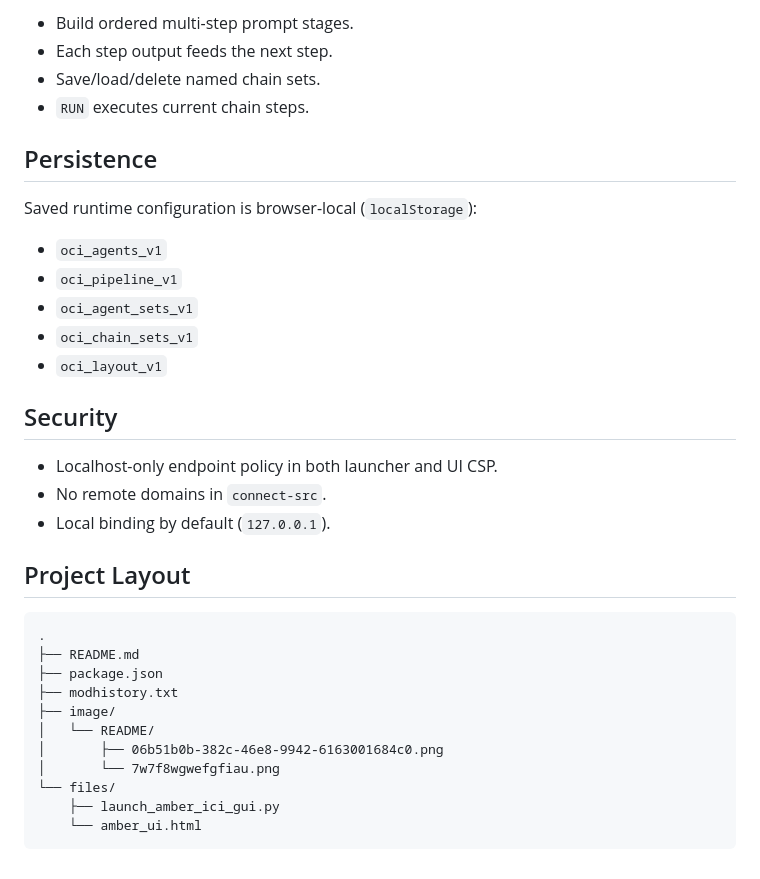
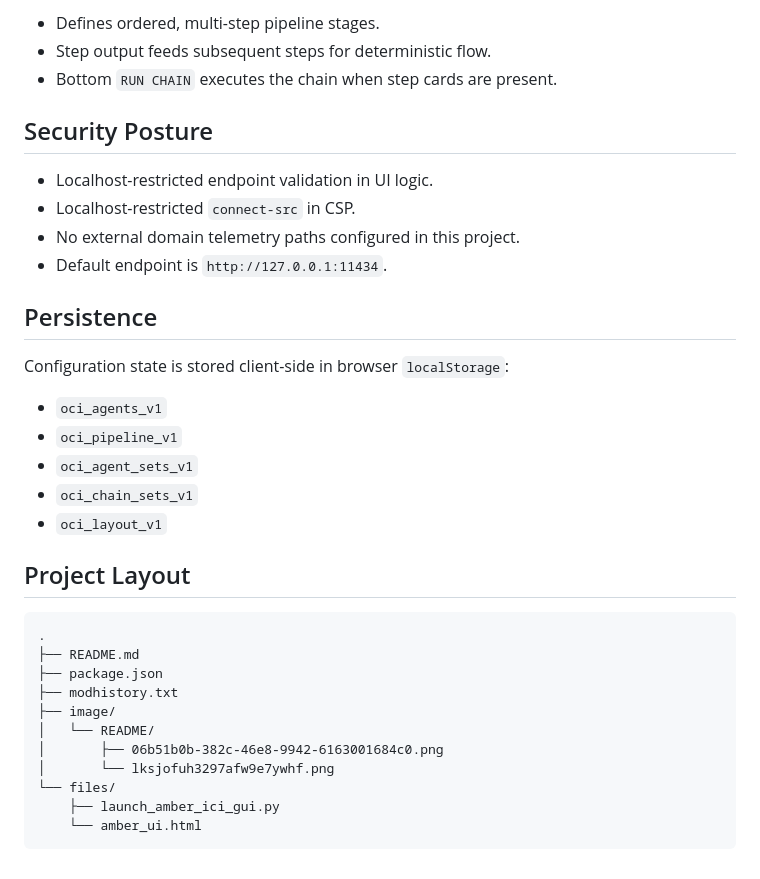
Before and after one commit to gs-ai/AMBER-ICI, a Markdown page: README.md, the part around the change printed below. GitHub-like rendering.

```diff
--- a/README.md
+++ b/README.md
@@ -73,24 +67,24 @@ Target/expected UI reference image:
 
-- Build ordered multi-step prompt stages.
-- Each step output feeds the next step.
-- Save/load/delete named chain sets.
-- `RUN` executes current chain steps.
+- Defines ordered, multi-step pipeline stages.
+- Step output feeds subsequent steps for deterministic flow.
+- Bottom `RUN CHAIN` executes the chain when step cards are present.
+
+## Security Posture
+
+- Localhost-restricted endpoint validation in UI logic.
+- Localhost-restricted `connect-src` in CSP.
+- No external domain telemetry paths configured in this project.
+- Default endpoint is `http://127.0.0.1:11434`.
 
 ## Persistence
 
-Saved runtime configuration is browser-local (`localStorage`):
+Configuration state is stored client-side in browser `localStorage`:
 
 - `oci_agents_v1`
 - `oci_pipeline_v1`
 - `oci_agent_sets_v1`
 - `oci_chain_sets_v1`
 - `oci_layout_v1`
-
-## Security
-
-- Localhost-only endpoint policy in both launcher and UI CSP.
-- No remote domains in `connect-src`.
-- Local binding by default (`127.0.0.1`).
 
 ## Project Layout
 
@@ -102,7 +96,7 @@ Saved runtime configuration is browser-local (`localStorage`):
 ├── image/
 │   └── README/
 │       ├── 06b51b0b-382c-46e8-9942-6163001684c0.png
-│       └── 7w7f8wgwefgfiau.png
+│       └── lksjofuh3297afw9e7ywhf.png
 └── files/
     ├── launch_amber_ici_gui.py
     └── amber_ui.html
```
Also changed, not shown: other parts of README.md (+27 -33 lines), image/README/7w7f8wgwefgfiau.png (deleted), image/README/lksjofuh3297afw9e7ywhf.png (added).
